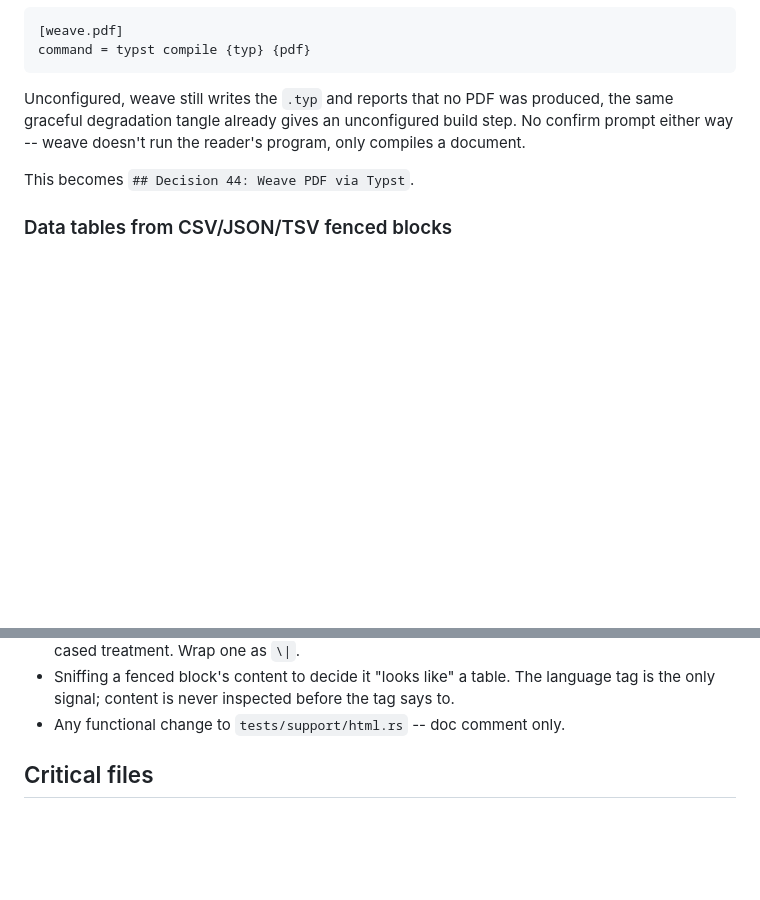
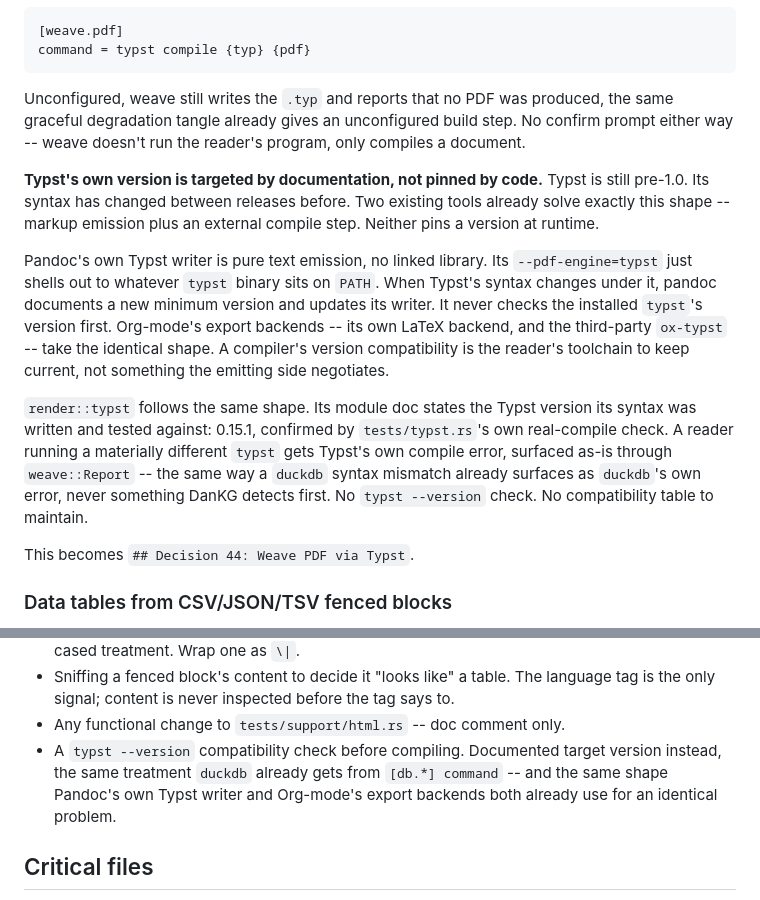
Before and after one commit to dxgeo/dankg, a Markdown page: plans/plan-weave.md, 2 parts joined by grey strips. Rendered like a GitHub page; blank space fills up the shorter version.

Commit message:
Document Typst version targeting: no runtime check, matching precedent
Typst is still pre-1.0, so its syntax could shift under a given
[weave.pdf] command. Considered pinning it via a runtime `typst
--version` check or an optional Cargo dependency; rejected both.

The optional-dependency route would reverse decision 1 for a tool
weave only needs to invoke, not introspect. The runtime-check route
turns out to have no precedent either: Pandoc's own Typst writer and
Org-mode's LaTeX/ox-typst export backends both solve the identical
"emit markup, shell out to compile it" problem the identical way --
document a target version, let a real incompatibility surface as the
compiler's own error, no version negotiation at runtime. That's also
exactly the treatment `duckdb` already gets from `[db.*] command` in
this codebase.

render::typst's module doc now states the targeted version (0.15.1,
confirmed by tests/typst.rs's own real-compile check) and plan-
weave.md records the reasoning as part of decision 44.

```diff
--- a/plans/plan-weave.md
+++ b/plans/plan-weave.md
@@ -194,6 +194,30 @@ was produced, the same graceful degradation tangle already gives an
 unconfigured build step. No confirm prompt either way -- weave doesn't
 run the reader's program, only compiles a document.
 
+**Typst's own version is targeted by documentation, not pinned by
+code.** Typst is still pre-1.0. Its syntax has changed between
+releases before. Two existing tools already solve exactly this shape
+\-- markup emission plus an external compile step. Neither pins a
+version at runtime.
+
+Pandoc's own Typst writer is pure text emission, no linked library.
+Its `--pdf-engine=typst` just shells out to whatever `typst` binary
+sits on `PATH`. When Typst's syntax changes under it, pandoc documents
+a new minimum version and updates its writer. It never checks the
+installed `typst`'s version first. Org-mode's export backends -- its
+own LaTeX backend, and the third-party `ox-typst` -- take the
+identical shape. A compiler's version compatibility is the reader's
+toolchain to keep current, not something the emitting side negotiates.
+
+`render::typst` follows the same shape. Its module doc states the
+Typst version its syntax was written and tested against: 0.15.1,
+confirmed by `tests/typst.rs`'s own real-compile check. A reader
+running a materially different `typst` gets Typst's own compile
+error, surfaced as-is through `weave::Report` -- the same way a
+`duckdb` syntax mismatch already surfaces as `duckdb`'s own error,
+never something DanKG detects first. No `typst --version` check. No
+compatibility table to maintain.
+
 This becomes `## Decision 44: Weave PDF via Typst`.
 
 ### Data tables from CSV/JSON/TSV fenced blocks
@@ -367,6 +391,11 @@ picks the HTML or PDF renderer, writes the result, and returns a
   before the tag says to.
 - Any functional change to `tests/support/html.rs` -- doc comment
   only.
+- A `typst --version` compatibility check before compiling. Documented
+  target version instead, the same treatment `duckdb` already gets
+  from `[db.*] command` -- and the same shape Pandoc's own Typst
+  writer and Org-mode's export backends both already use for an
+  identical problem.
 
 ## Critical files
 
```
Also changed, not shown: src/render/typst.md (+16 -0 lines).
